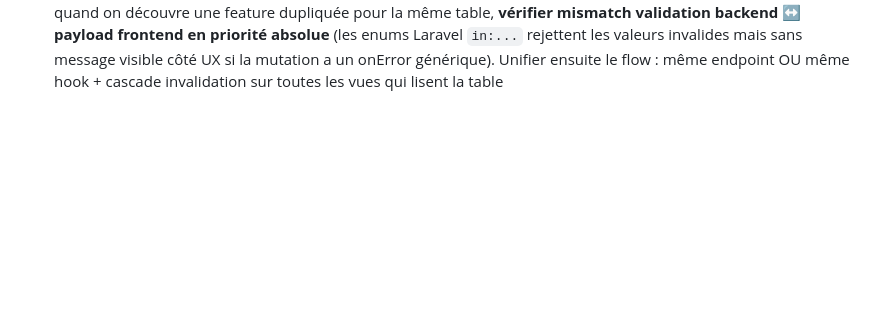
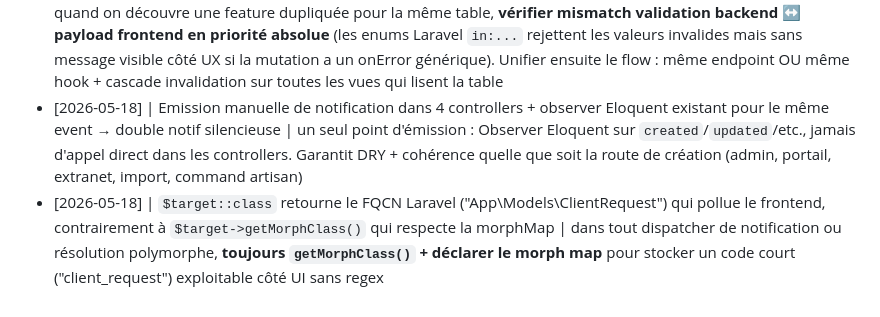
Before and after one commit to TheFury59/AsphaProCrm, a Markdown page: aspha_pro/tasks/lessons.md, the part around the change. Rendered like a GitHub page; blank space fills up the shorter version.

Commit message:
docs(lessons): +2 LRN observer DRY + getMorphClass

```diff
--- a/aspha_pro/tasks/lessons.md
+++ b/aspha_pro/tasks/lessons.md
@@ -39,3 +39,5 @@ Format : `[YYYY-MM-DD] | ce qui a mal tourné | règle pour l'éviter`
 - [2026-05-18] | Notifications affichees toutes identiques rendent impossible la priorisation visuelle | mapper notification_type.code -> icone + couleur + module dans `lib/notification-styles.ts`, border-left coloree + badge module + lien "Ouvrir" contextuel selon target_type ; eager-load la relation notificationType cote backend
 - [2026-05-18] | URL d'image avec mise a jour : sans cache-buster le browser garde l'ancien fichier en cache local apres remplacement | accessor Laravel ajoute toujours `?v={updated_at.timestamp}` a l'URL du fichier ; le navigateur recharge a chaque update car la query string change
 - [2026-05-18] | Double création de modules pour la même donnée (ici tickets sur fiche client ET page admin globale, 2 UI séparées) avec mismatch silencieux sur les types/champs → contenu perdu sans erreur visible | quand on découvre une feature dupliquée pour la même table, **vérifier mismatch validation backend ↔ payload frontend en priorité absolue** (les enums Laravel `in:...` rejettent les valeurs invalides mais sans message visible côté UX si la mutation a un onError générique). Unifier ensuite le flow : même endpoint OU même hook + cascade invalidation sur toutes les vues qui lisent la table
+- [2026-05-18] | Emission manuelle de notification dans 4 controllers + observer Eloquent existant pour le même event → double notif silencieuse | un seul point d'émission : Observer Eloquent sur `created`/`updated`/etc., jamais d'appel direct dans les controllers. Garantit DRY + cohérence quelle que soit la route de création (admin, portail, extranet, import, command artisan)
+- [2026-05-18] | `$target::class` retourne le FQCN Laravel ("App\Models\ClientRequest") qui pollue le frontend, contrairement à `$target->getMorphClass()` qui respecte la morphMap | dans tout dispatcher de notification ou résolution polymorphe, **toujours `getMorphClass()` + déclarer le morph map** pour stocker un code court ("client_request") exploitable côté UI sans regex
```
